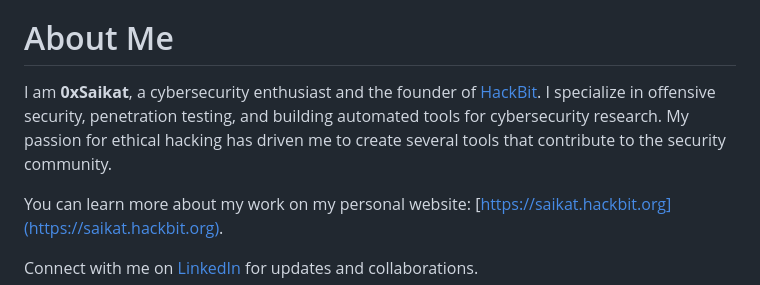
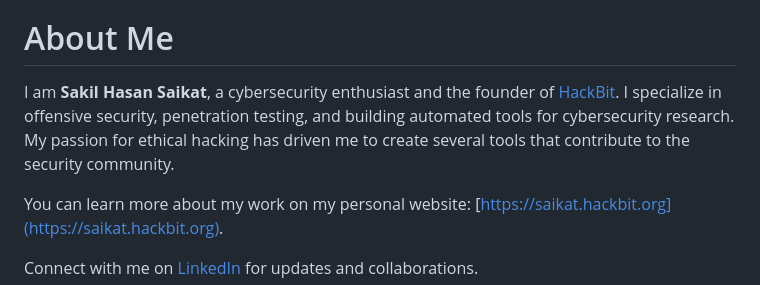
Before and after one commit to 0xSaikat/findme, a Markdown page: README.md, the part around the change. Drawn GitHub-style.

```diff
--- a/README.md
+++ b/README.md
@@ -54,7 +54,7 @@ To use FindME, follow these steps:
 
 # About Me
 
-I am **0xSaikat**, a cybersecurity enthusiast and the founder of [HackBit](https://hackbit.org). I specialize in offensive security, penetration testing, and building automated tools for cybersecurity research. My passion for ethical hacking has driven me to create several tools that contribute to the security community.
+I am **Sakil Hasan Saikat**, a cybersecurity enthusiast and the founder of [HackBit](https://hackbit.org). I specialize in offensive security, penetration testing, and building automated tools for cybersecurity research. My passion for ethical hacking has driven me to create several tools that contribute to the security community.
 
 You can learn more about my work on my personal website: [https://saikat.hackbit.org](https://saikat.hackbit.org).
 
```
